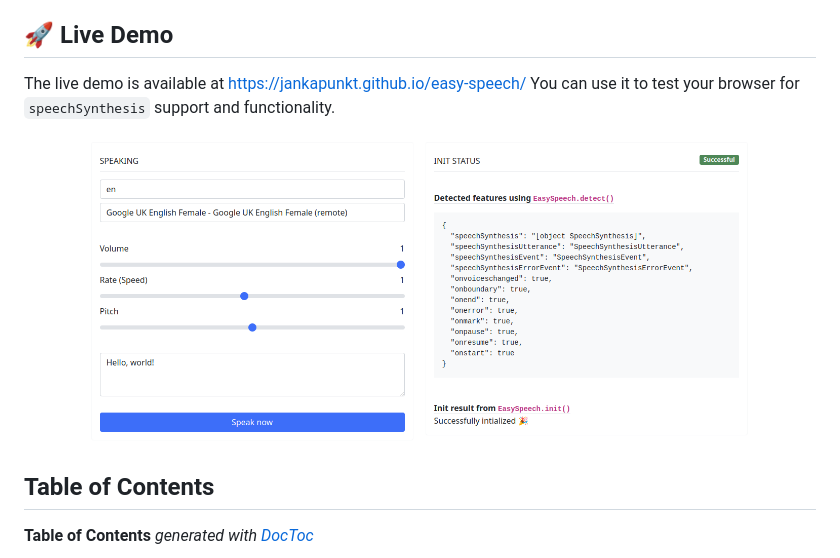
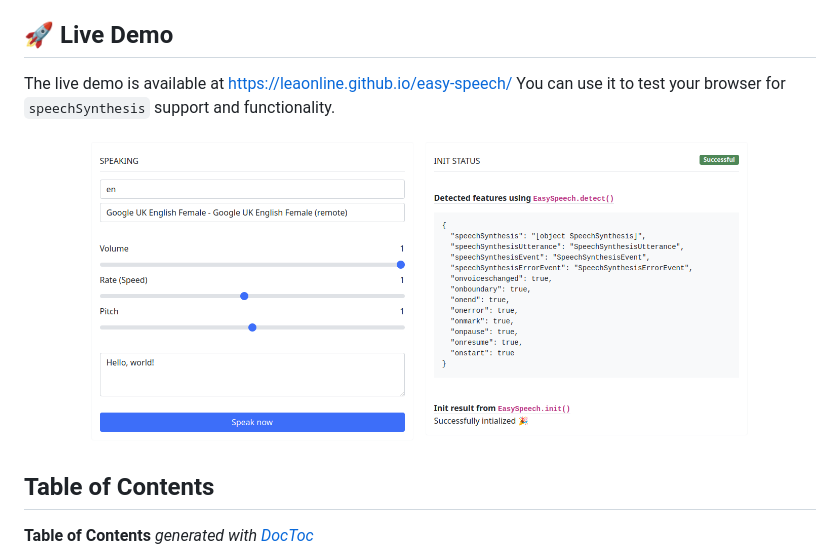
Before and after one commit to leaonline/easy-speech, a Markdown page: README.md, the part around one of its changes. GitHub-like rendering.

Commit message:
docs: rename repository scope to leaonline

```diff
--- a/README.md
+++ b/README.md
@@ -44,6 +44,6 @@ API, this package is not usable.
 
 ## 🚀 Live Demo
 
-The live demo is available at https://jankapunkt.github.io/easy-speech/
+The live demo is available at https://leaonline.github.io/easy-speech/
 You can use it to test your browser for `speechSynthesis` support and functionality.
 
```
Also changed, not shown: other parts of README.md (+4 -4 lines).
